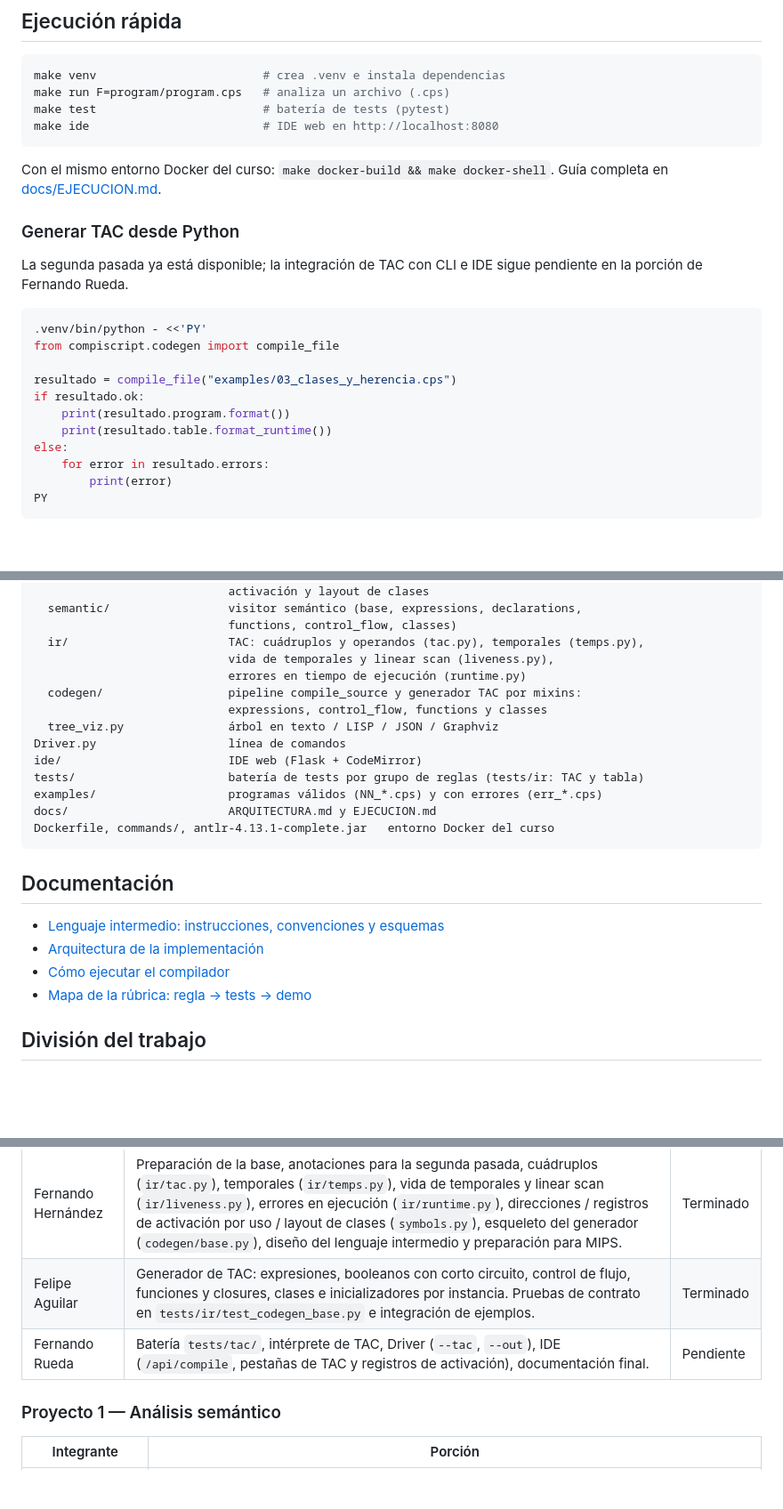
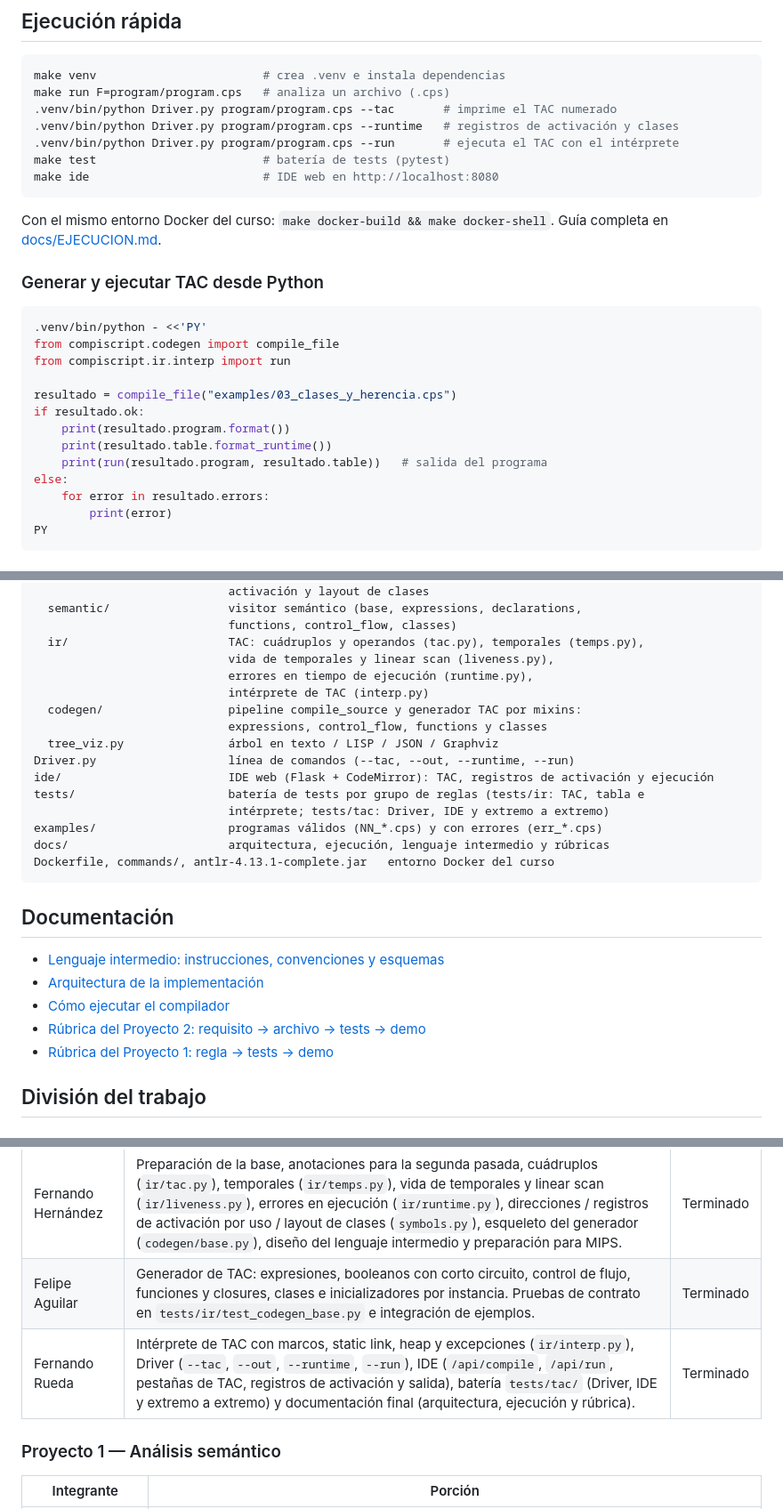
Before and after one commit to FerAHMz/generacion-de-codigo-intermedio, a Markdown page: README.md, 3 parts joined by grey strips. Shown at 89% size. Drawn GitHub-style; blank space fills up the shorter version.

Commit message:
docs: README con el intérprete, las opciones del Driver y el IDE del proyecto 2

````diff
--- a/README.md
+++ b/README.md
@@ -19,6 +19,9 @@ El diseño del lenguaje intermedio está en [docs/LENGUAJE_INTERMEDIO.md](docs/L
 ```bash
 make venv                        # crea .venv e instala dependencias
 make run F=program/program.cps   # analiza un archivo (.cps)
+.venv/bin/python Driver.py program/program.cps --tac       # imprime el TAC numerado
+.venv/bin/python Driver.py program/program.cps --runtime   # registros de activación y clases
+.venv/bin/python Driver.py program/program.cps --run       # ejecuta el TAC con el intérprete
 make test                        # batería de tests (pytest)
 make ide                         # IDE web en http://localhost:8080
 ```
@@ -26,19 +29,18 @@ make ide                         # IDE web en http://localhost:8080
 Con el mismo entorno Docker del curso: `make docker-build && make docker-shell`.
 Guía completa en [docs/EJECUCION.md](docs/EJECUCION.md).
 
-### Generar TAC desde Python
-
-La segunda pasada ya está disponible; la integración de TAC con CLI e IDE sigue
-pendiente en la porción de Fernando Rueda.
+### Generar y ejecutar TAC desde Python
 
 ```bash
 .venv/bin/python - <<'PY'
 from compiscript.codegen import compile_file
+from compiscript.ir.interp import run
 
 resultado = compile_file("examples/03_clases_y_herencia.cps")
 if resultado.ok:
     print(resultado.program.format())
     print(resultado.table.format_runtime())
+    print(run(resultado.program, resultado.table))   # salida del programa
 else:
     for error in resultado.errors:
         print(error)
@@ -74,15 +76,17 @@ compiscript/
                             functions, control_flow, classes)
   ir/                       TAC: cuádruplos y operandos (tac.py), temporales (temps.py),
                             vida de temporales y linear scan (liveness.py),
-                            errores en tiempo de ejecución (runtime.py)
+                            errores en tiempo de ejecución (runtime.py),
+                            intérprete de TAC (interp.py)
   codegen/                  pipeline compile_source y generador TAC por mixins:
                             expressions, control_flow, functions y classes
   tree_viz.py               árbol en texto / LISP / JSON / Graphviz
-Driver.py                   línea de comandos
-ide/                        IDE web (Flask + CodeMirror)
-tests/                      batería de tests por grupo de reglas (tests/ir: TAC y tabla)
+Driver.py                   línea de comandos (--tac, --out, --runtime, --run)
+ide/                        IDE web (Flask + CodeMirror): TAC, registros de activación y ejecución
+tests/                      batería de tests por grupo de reglas (tests/ir: TAC, tabla e
+                            intérprete; tests/tac: Driver, IDE y extremo a extremo)
 examples/                   programas válidos (NN_*.cps) y con errores (err_*.cps)
-docs/                       ARQUITECTURA.md y EJECUCION.md
+docs/                       arquitectura, ejecución, lenguaje intermedio y rúbricas
 Dockerfile, commands/, antlr-4.13.1-complete.jar   entorno Docker del curso
 ```
 
@@ -91,7 +95,8 @@ Dockerfile, commands/, antlr-4.13.1-complete.jar   entorno Docker del curso
 * [Lenguaje intermedio: instrucciones, convenciones y esquemas](docs/LENGUAJE_INTERMEDIO.md)
 * [Arquitectura de la implementación](docs/ARQUITECTURA.md)
 * [Cómo ejecutar el compilador](docs/EJECUCION.md)
-* [Mapa de la rúbrica: regla → tests → demo](docs/RUBRICA_TESTS.md)
+* [Rúbrica del Proyecto 2: requisito → archivo → tests → demo](docs/RUBRICA_TAC.md)
+* [Rúbrica del Proyecto 1: regla → tests → demo](docs/RUBRICA_TESTS.md)
 
 ## División del trabajo
 
@@ -101,7 +106,7 @@ Dockerfile, commands/, antlr-4.13.1-complete.jar   entorno Docker del curso
 |---|---|---|
 | Fernando Hernández | Preparación de la base, anotaciones para la segunda pasada, cuádruplos (`ir/tac.py`), temporales (`ir/temps.py`), vida de temporales y linear scan (`ir/liveness.py`), errores en ejecución (`ir/runtime.py`), direcciones / registros de activación por uso / layout de clases (`symbols.py`), esqueleto del generador (`codegen/base.py`), diseño del lenguaje intermedio y preparación para MIPS. | Terminado |
 | Felipe Aguilar | Generador de TAC: expresiones, booleanos con corto circuito, control de flujo, funciones y closures, clases e inicializadores por instancia. Pruebas de contrato en `tests/ir/test_codegen_base.py` e integración de ejemplos. | Terminado |
-| Fernando Rueda | Batería `tests/tac/`, intérprete de TAC, Driver (`--tac`, `--out`), IDE (`/api/compile`, pestañas de TAC y registros de activación), documentación final. | Pendiente |
+| Fernando Rueda | Intérprete de TAC con marcos, static link, heap y excepciones (`ir/interp.py`), Driver (`--tac`, `--out`, `--runtime`, `--run`), IDE (`/api/compile`, `/api/run`, pestañas de TAC, registros de activación y salida), batería `tests/tac/` (Driver, IDE y extremo a extremo) y documentación final (arquitectura, ejecución y rúbrica). | Terminado |
 
 ### Proyecto 1 — Análisis semántico
 
````
